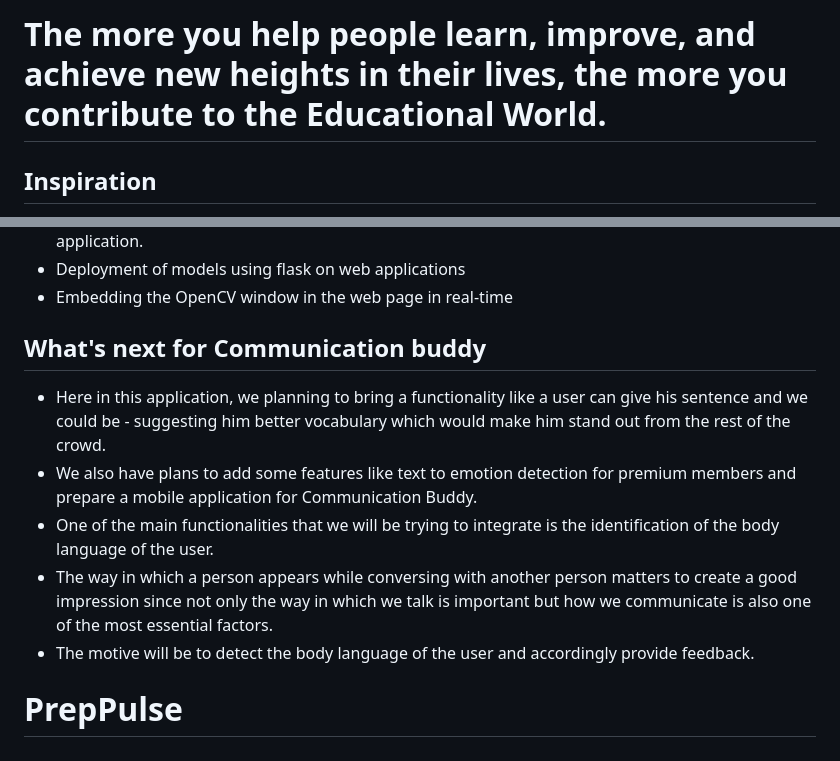
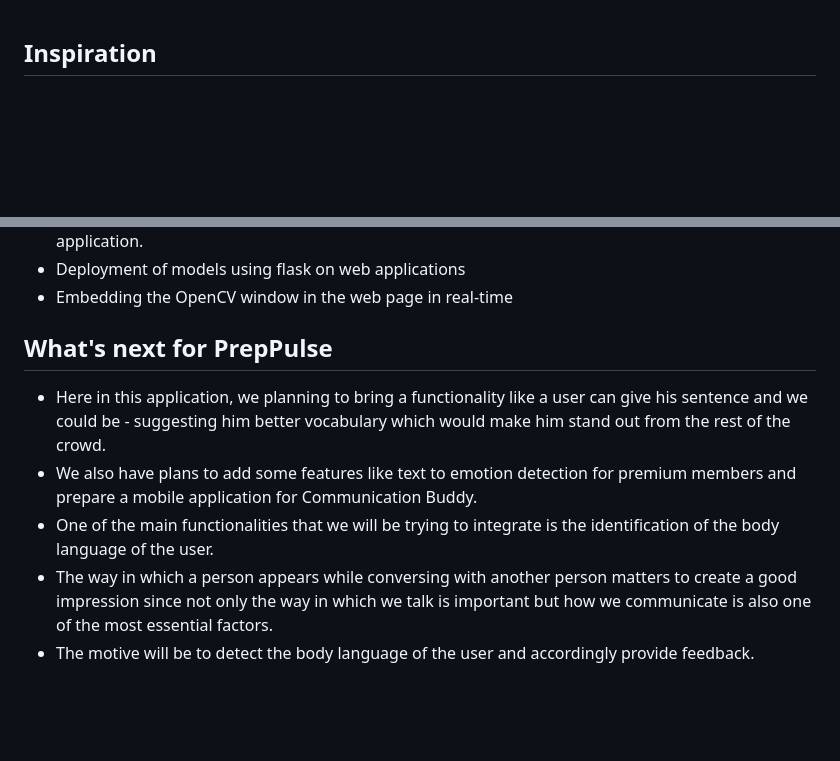
Before and after one commit to harsh-1503/PrepPulse, a Markdown page: README.md, 2 parts joined by grey strips. Drawn GitHub-style; blank space fills up the shorter version.

```diff
--- a/README.md
+++ b/README.md
@@ -1,4 +1,3 @@
-# The more you help people learn, improve, and achieve new heights in their lives, the more you contribute to the Educational World.
 
 ## Inspiration
 
@@ -42,11 +41,10 @@
 - Deployment of models using flask on web applications
 - Embedding the OpenCV window in the web page in real-time
 
-## What's next for Communication buddy
+## What's next for PrepPulse
 
 - Here in this application, we planning to bring a functionality like a user can give his sentence and we could be - suggesting him better vocabulary which would make him stand out from the rest of the crowd.
 - We also have plans to add some features like text to emotion detection for premium members and prepare a mobile application for Communication Buddy.
 - One of the main functionalities that we will be trying to integrate is the identification of the body language of the user.
 - The way in which a person appears while conversing with another person matters to create a good impression since not only the way in which we talk is important but how we communicate is also one of the most essential factors.
 - The motive will be to detect the body language of the user and accordingly provide feedback.
-# PrepPulse
```
